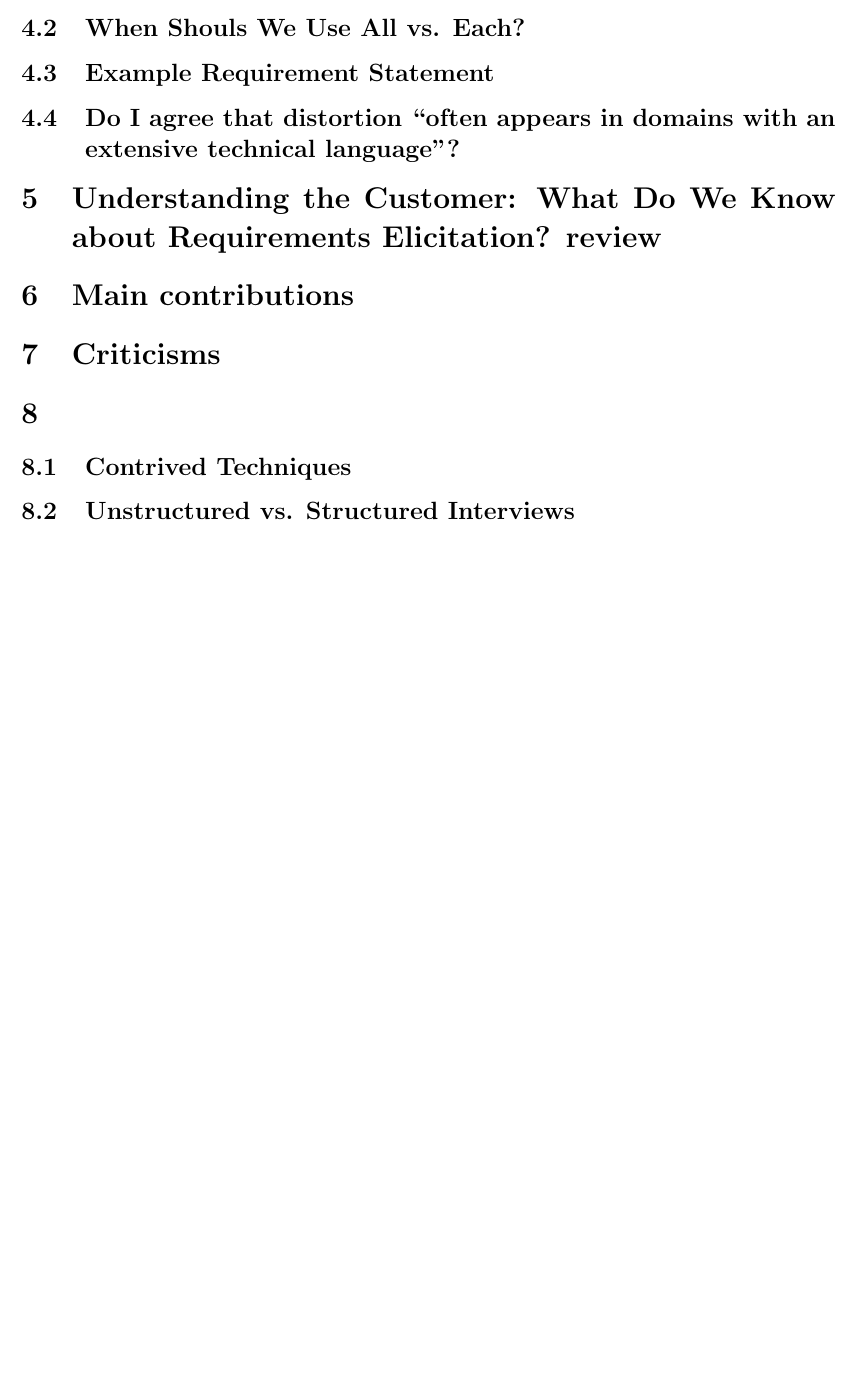
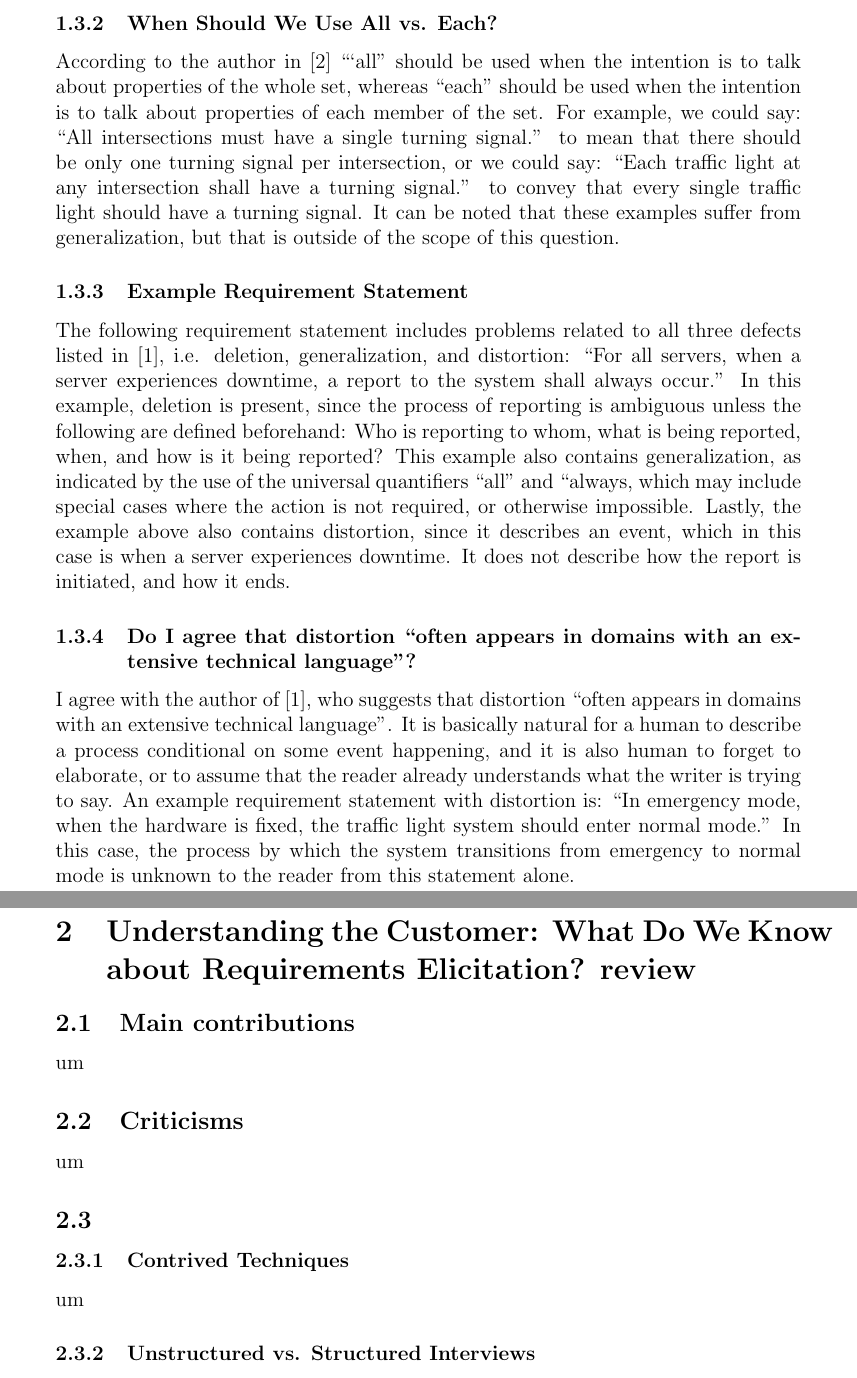
Before and after one commit to Arunscape/ECE-321, a LaTeX problem sheet (Assignment 2/report.tex): part of page 2 of 2 before the commit and two parts of pages 3 and 4 of 4 after it, the two joined at a grey line, cut so that both start at the same text, the shorter picture padded with empty space. Compiled offline with pdfLaTeX.

Commit message:
I get why artsies are always drunk... how else are you supposed to pump out paragraphs of pure garbage??

````diff
--- a/Assignment 2/report.tex
+++ b/Assignment 2/report.tex
@@ -1,7 +1,8 @@
 \documentclass[letterpaper,12pt]{article}
 \synctex=1
 
-\usepackage[margin=1in]{geometry}
+% \usepackage[margin=1in]{geometry}
+\usepackage{geometry}
 % \usepackage{lipsum}
 %
 % \usepackage{hyperref}
@@ -42,4 +78,3 @@
 % differences that you explained in the first part of your answer. Do not use
 % examples from the articles. Use up to 6 sentences for the answer.
 
-\subsection{When Shouls We Use All vs. Each?}
@@ -46,39 +97,74 @@
+\subsubsection{When Should We Use All vs. Each?}
 % Based on the author’s discussion in paper [2], explain when we should use all
 % vs. each. Give an illustrative example that would highlight the difference.
 % Use up to 4 sentences for the answer.
 
-\subsection{Example Requirement Statement}
+According to the author in [2] ```all'' should be used when the intention is to
+talk about properties of the whole set, whereas ``each'' should be used when the
+intention is to talk about properties of each member of the set. For example, we
+could say: ``All intersections must have a single turning signal.'' to mean that
+there should be only one turning signal per intersection, or we could say:
+``Each traffic light at any intersection shall have a turning signal.'' to
+convey that every single traffic light should have a turning signal. It can be
+noted that these examples suffer from generalization, but that is outside of the
+scope of this question.
+
+\subsubsection{Example Requirement Statement}
 % Provide an example requirement statement that includes problems related to all
 % three defects listed in [1], i.e., deletion, generalization, and distortion.
 % Briefly explain how these three defects are implemented in your example. Use
 % up to 4 sentences for the answer.
 
-\subsection{Do I agree that distortion “often appears in domains with an extensive technical language”?}
+The following requirement statement includes problems related to all three
+defects listed in [1], i.e. deletion, generalization, and distortion: ``For all
+servers, when a server experiences downtime, a report to the system shall always
+occur.'' In this example, deletion is present, since the process of reporting is
+ambiguous unless the following are defined beforehand: Who is reporting to whom,
+what is being reported, when, and how is it being reported? This example also
+contains generalization, as indicated by the use of the universal quantifiers
+``all'' and ``always, which may include special cases where the action is not
+required, or otherwise impossible. Lastly, the example above also contains
+distortion, since it describes an event, which in this case is when a server
+experiences downtime. It does not describe how the report is initiated, and how
+it ends.
+
+
+\subsubsection{Do I agree that distortion “often appears in domains with an extensive technical language”?}
 % Do you agree with the author of [1] who suggests that distortion “often
 % appears in domains with an extensive technical language”? Explain your point
 % of view. Give an example requirement statement that includes a distortion and
 % uses technical language. Explain why this is a distortion. Use up to 4
 % sentences for the answer.
 
+I agree with the author of [1], who suggests that distortion ``often appears in
+domains with an extensive technical language''. It is basically natural for a
+human to describe a process conditional on some event happening, and it is also
+human to forget to elaborate, or to assume that the reader already understands
+what the writer is trying to say. An example requirement statement with
+distortion is: ``In emergency mode, when the hardware is fixed, the traffic
+light system should enter normal mode.'' In this case, the process by which the
+system transitions from emergency to normal mode is unknown to the reader from
+this statement alone.
 %%%%%%%%%%%%%%%%%%%%%%%%%%%%%%%%%%%%%%%%%%%%%%%%%%%%%%%%%%%%%%%%%%%%%%%%%%%%%%%%
 
 \section{Understanding the Customer: What Do We Know
   about Requirements Elicitation? review}
 
-\section{Main contributions} % one paragraph
+\subsection{Main contributions} % one paragraph
+um
 
+\subsection{Criticisms} %one paragraph
+um
+\subsection{}
 
-\section{Criticisms} %one paragraph
-
-\section{}
-
-\subsection{Contrived Techniques}
+\subsubsection{Contrived Techniques}
 % List the “contrived techniques” that are mentioned by the authors (note that
 % they are mentioned in multiple places in the paper). Is card sorting a
 % contrived technique? Briefly explain how the author defines the card sorting.
 % Use up to 4 sentences for the answer.
+um
 
-\subsection{Unstructured vs. Structured Interviews}
+\subsubsection{Unstructured vs. Structured Interviews}
 % According to the authors, is it true that unstructured interviews are
 % preferred than the structured interviews? What is the main benefit, which was
 % mentioned by the authors, of using a structured interview? Use up to 3 sentences for the answer.
````
Also changed, not shown: Assignment 2/report.pdf, Assignment 2/report.tex (61 more changed lines).
